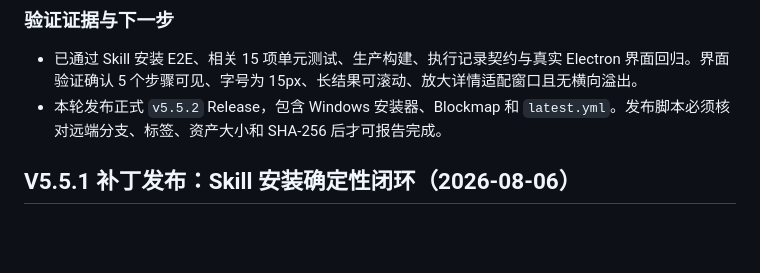
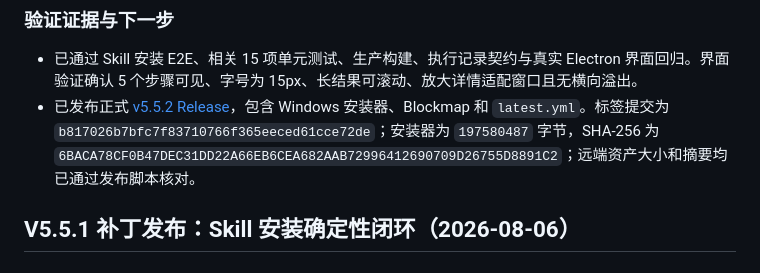
Before and after one commit to TTflysky/sirenhuisuo, a Markdown page: handoff.md, the part around the change. Drawn GitHub-style; blank space fills up the shorter version.

```diff
--- a/handoff.md
+++ b/handoff.md
@@ -13,7 +13,7 @@
 
 ### 验证证据与下一步
 - 已通过 Skill 安装 E2E、相关 15 项单元测试、生产构建、执行记录契约与真实 Electron 界面回归。界面验证确认 5 个步骤可见、字号为 15px、长结果可滚动、放大详情适配窗口且无横向溢出。
-- 本轮发布正式 `v5.5.2` Release，包含 Windows 安装器、Blockmap 和 `latest.yml`。发布脚本必须核对远端分支、标签、资产大小和 SHA-256 后才可报告完成。
+- 已发布正式 [v5.5.2 Release](https://github.com/TTflysky/sirenhuisuo/releases/tag/v5.5.2)，包含 Windows 安装器、Blockmap 和 `latest.yml`。标签提交为 `b817026b7bfc7f83710766f365eeced61cce72de`；安装器为 `197580487` 字节，SHA-256 为 `6BACA78CF0B47DEC31DD22A66EB6CEA682AAB72996412690709D26755D8891C2`；远端资产大小和摘要均已通过发布脚本核对。
 
 ## V5.5.1 补丁发布：Skill 安装确定性闭环（2026-08-06）
 
```
Also changed, not shown: docs/PROJECT_HANDOFF.md (+1 -0 lines).
